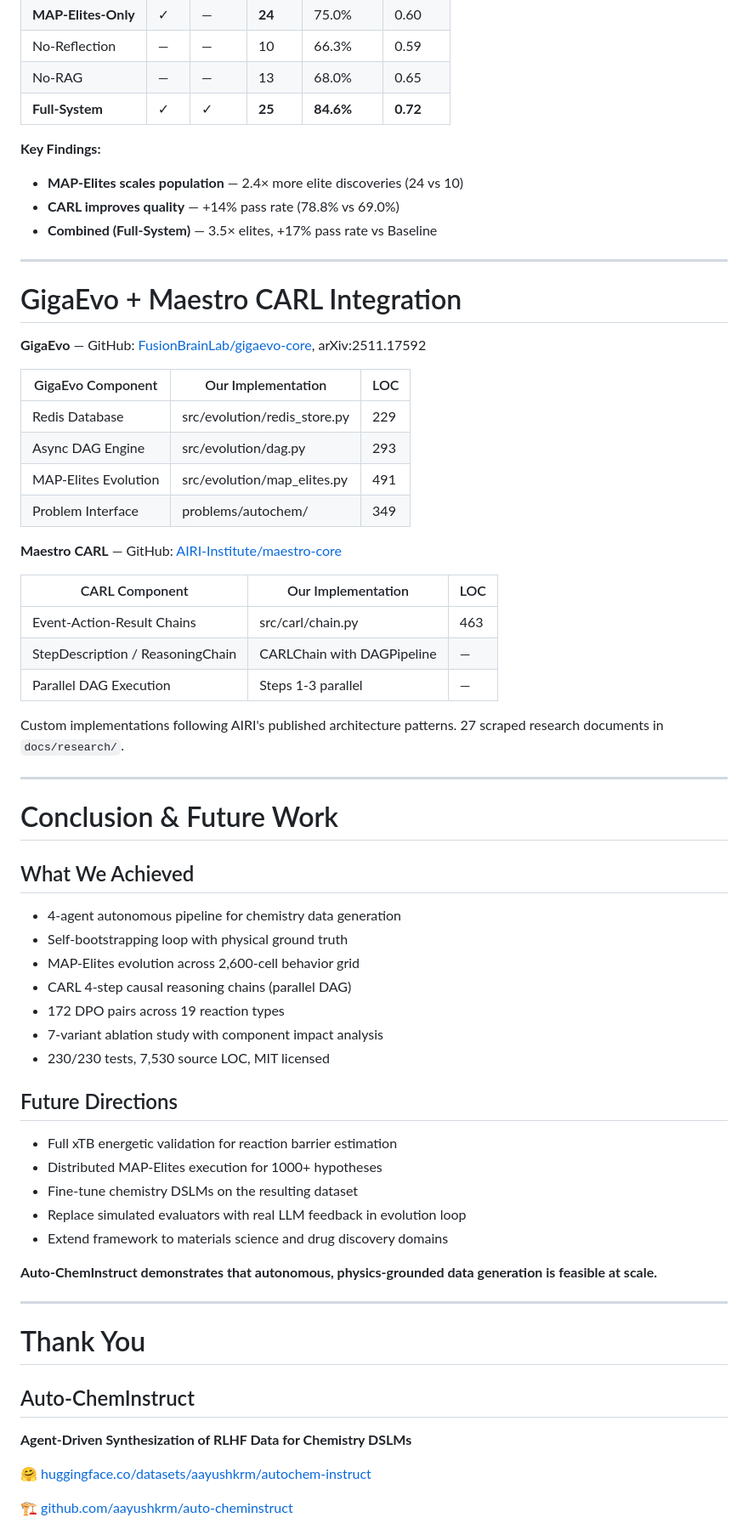
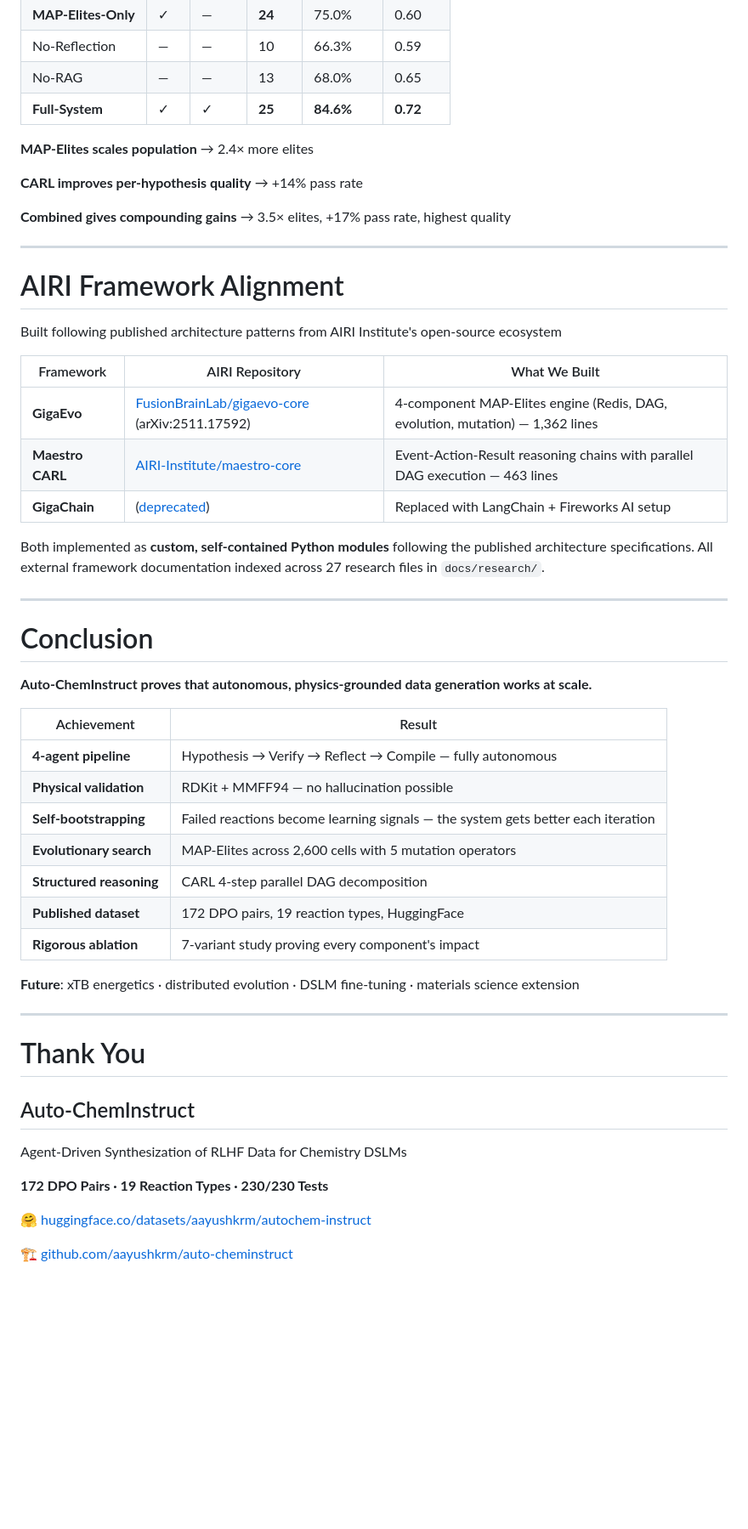
Before and after one commit to aayushkrm/auto-cheminstruct, a Markdown page: presentation.md, the part around one of its changes. Shown at 85% size. GitHub-like rendering; blank space fills up the shorter version.

```diff
--- a/presentation.md
+++ b/presentation.md
@@ -172,58 +165,43 @@ Published on HuggingFace: `aayushkrm/autochem-instruct`
 | No-RAG | — | — | 13 | 68.0% | 0.65 |
 | **Full-System** | ✓ | ✓ | **25** | **84.6%** | **0.72** |
 
-**Key Findings:**
+**MAP-Elites scales population** → 2.4× more elites
 
-- **MAP-Elites scales population** — 2.4× more elite discoveries (24 vs 10)
-- **CARL improves quality** — +14% pass rate (78.8% vs 69.0%)
-- **Combined (Full-System)** — 3.5× elites, +17% pass rate vs Baseline
+**CARL improves per-hypothesis quality** → +14% pass rate
+
+**Combined gives compounding gains** → 3.5× elites, +17% pass rate, highest quality
 
 ---
 
-# GigaEvo + Maestro CARL Integration
+# AIRI Framework Alignment
 
-**GigaEvo** — GitHub: [FusionBrainLab/gigaevo-core](https://github.com/FusionBrainLab/gigaevo-core), arXiv:2511.17592
+Built following published architecture patterns from AIRI Institute's open-source ecosystem
 
-| GigaEvo Component | Our Implementation | LOC |
+| Framework | AIRI Repository | What We Built |
 |---|---|---|
-| Redis Database | src/evolution/redis_store.py | 229 |
-| Async DAG Engine | src/evolution/dag.py | 293 |
-| MAP-Elites Evolution | src/evolution/map_elites.py | 491 |
-| Problem Interface | problems/autochem/ | 349 |
+| **GigaEvo** | [FusionBrainLab/gigaevo-core](https://github.com/FusionBrainLab/gigaevo-core) (arXiv:2511.17592) | 4-component MAP-Elites engine (Redis, DAG, evolution, mutation) — 1,362 lines |
+| **Maestro CARL** | [AIRI-Institute/maestro-core](https://github.com/AIRI-Institute/maestro-core) | Event-Action-Result reasoning chains with parallel DAG execution — 463 lines |
+| **GigaChain** | ([deprecated](https://github.com/ai-forever/langchain-gigachat)) | Replaced with LangChain + Fireworks AI setup |
 
-**Maestro CARL** — GitHub: [AIRI-Institute/maestro-core](https://github.com/AIRI-Institute/maestro-core)
-
-| CARL Component | Our Implementation | LOC |
-|---|---|---|
-| Event-Action-Result Chains | src/carl/chain.py | 463 |
-| StepDescription / ReasoningChain | CARLChain with DAGPipeline | — |
-| Parallel DAG Execution | Steps 1-3 parallel | — |
-
-Custom implementations following AIRI's published architecture patterns. 27 scraped research documents in `docs/research/`.
+Both implemented as **custom, self-contained Python modules** following the published architecture specifications. All external framework documentation indexed across 27 research files in `docs/research/`.
 
 ---
 
-# Conclusion & Future Work
+# Conclusion
 
-## What We Achieved
+**Auto-ChemInstruct proves that autonomous, physics-grounded data generation works at scale.**
 
-- 4-agent autonomous pipeline for chemistry data generation
-- Self-bootstrapping loop with physical ground truth
-- MAP-Elites evolution across 2,600-cell behavior grid
-- CARL 4-step causal reasoning chains (parallel DAG)
-- 172 DPO pairs across 19 reaction types
-- 7-variant ablation study with component impact analysis
-- 230/230 tests, 7,530 source LOC, MIT licensed
+| Achievement | Result |
+|---|---|
+| **4-agent pipeline** | Hypothesis → Verify → Reflect → Compile — fully autonomous |
+| **Physical validation** | RDKit + MMFF94 — no hallucination possible |
+| **Self-bootstrapping** | Failed reactions become learning signals — the system gets better each iteration |
+| **Evolutionary search** | MAP-Elites across 2,600 cells with 5 mutation operators |
+| **Structured reasoning** | CARL 4-step parallel DAG decomposition |
+| **Published dataset** | 172 DPO pairs, 19 reaction types, HuggingFace |
+| **Rigorous ablation** | 7-variant study proving every component's impact |
 
-## Future Directions
-
-- Full xTB energetic validation for reaction barrier estimation
-- Distributed MAP-Elites execution for 1000+ hypotheses
-- Fine-tune chemistry DSLMs on the resulting dataset
-- Replace simulated evaluators with real LLM feedback in evolution loop
-- Extend framework to materials science and drug discovery domains
-
-**Auto-ChemInstruct demonstrates that autonomous, physics-grounded data generation is feasible at scale.**
+**Future**: xTB energetics · distributed evolution · DSLM fine-tuning · materials science extension
 
 ---
 
@@ -231,7 +209,9 @@ Custom implementations following AIRI's published architecture patterns. 27 scra
 
 ## Auto-ChemInstruct
 
-**Agent-Driven Synthesization of RLHF Data for Chemistry DSLMs**
+Agent-Driven Synthesization of RLHF Data for Chemistry DSLMs
+
+**172 DPO Pairs · 19 Reaction Types · 230/230 Tests**
 
 🤗 [huggingface.co/datasets/aayushkrm/autochem-instruct](https://huggingface.co/datasets/aayushkrm/autochem-instruct)
 
```
Also changed, not shown: other parts of presentation.md (+99 -108 lines).
